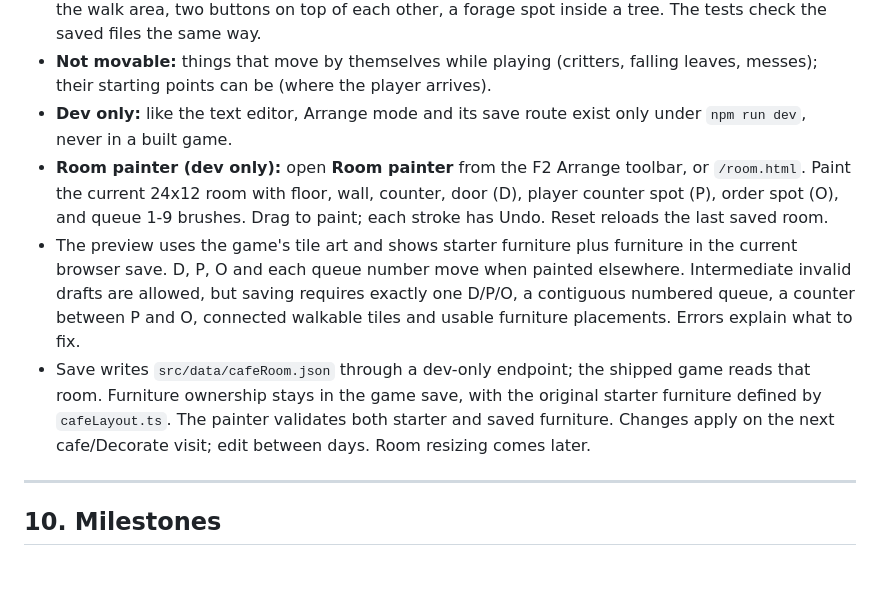
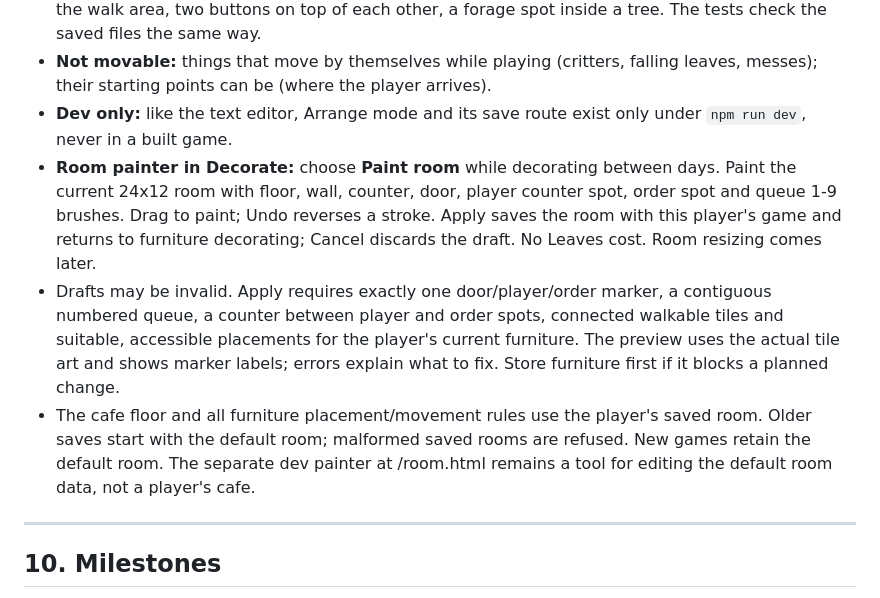
Before and after one commit to luviein/woodland-cafe, a Markdown page: GAME_DESIGN.md, the part around the change. GitHub-like rendering; blank space fills up the shorter version.

Commit message:
Define room painting within cafe decorating and player saves

```diff
--- a/GAME_DESIGN.md
+++ b/GAME_DESIGN.md
@@ -570,9 +570,9 @@ The player can leave the counter **before taking an order** to clean messes; the
 - **Safety:** something that breaks a rule turns red and Save is refused: off the screen, a stall outside the walk area, two buttons on top of each other, a forage spot inside a tree. The tests check the saved files the same way.
 - **Not movable:** things that move by themselves while playing (critters, falling leaves, messes); their starting points can be (where the player arrives).
 - **Dev only:** like the text editor, Arrange mode and its save route exist only under `npm run dev`, never in a built game.
-- **Room painter (dev only):** open **Room painter** from the F2 Arrange toolbar, or `/room.html`. Paint the current 24x12 room with floor, wall, counter, door (D), player counter spot (P), order spot (O), and queue 1-9 brushes. Drag to paint; each stroke has Undo. Reset reloads the last saved room.
-- The preview uses the game's tile art and shows starter furniture plus furniture in the current browser save. D, P, O and each queue number move when painted elsewhere. Intermediate invalid drafts are allowed, but saving requires exactly one D/P/O, a contiguous numbered queue, a counter between P and O, connected walkable tiles and usable furniture placements. Errors explain what to fix.
-- Save writes `src/data/cafeRoom.json` through a dev-only endpoint; the shipped game reads that room. Furniture ownership stays in the game save, with the original starter furniture defined by `cafeLayout.ts`. The painter validates both starter and saved furniture. Changes apply on the next cafe/Decorate visit; edit between days. Room resizing comes later.
+- **Room painter in Decorate:** choose **Paint room** while decorating between days. Paint the current 24x12 room with floor, wall, counter, door, player counter spot, order spot and queue 1-9 brushes. Drag to paint; Undo reverses a stroke. Apply saves the room with this player's game and returns to furniture decorating; Cancel discards the draft. No Leaves cost. Room resizing comes later.
+- Drafts may be invalid. Apply requires exactly one door/player/order marker, a contiguous numbered queue, a counter between player and order spots, connected walkable tiles and suitable, accessible placements for the player's current furniture. The preview uses the actual tile art and shows marker labels; errors explain what to fix. Store furniture first if it blocks a planned change.
+- The cafe floor and all furniture placement/movement rules use the player's saved room. Older saves start with the default room; malformed saved rooms are refused. New games retain the default room. The separate dev painter at /room.html remains a tool for editing the default room data, not a player's cafe.
 
 ---
 
```
